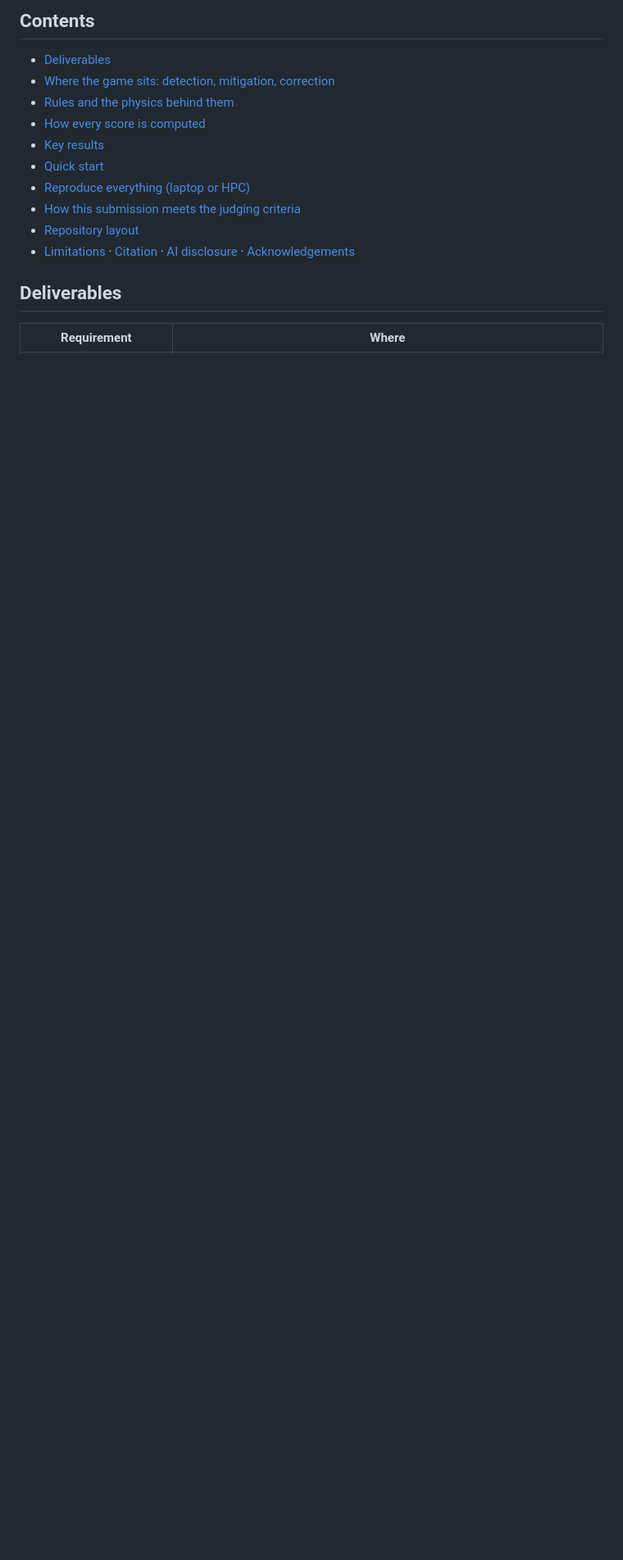
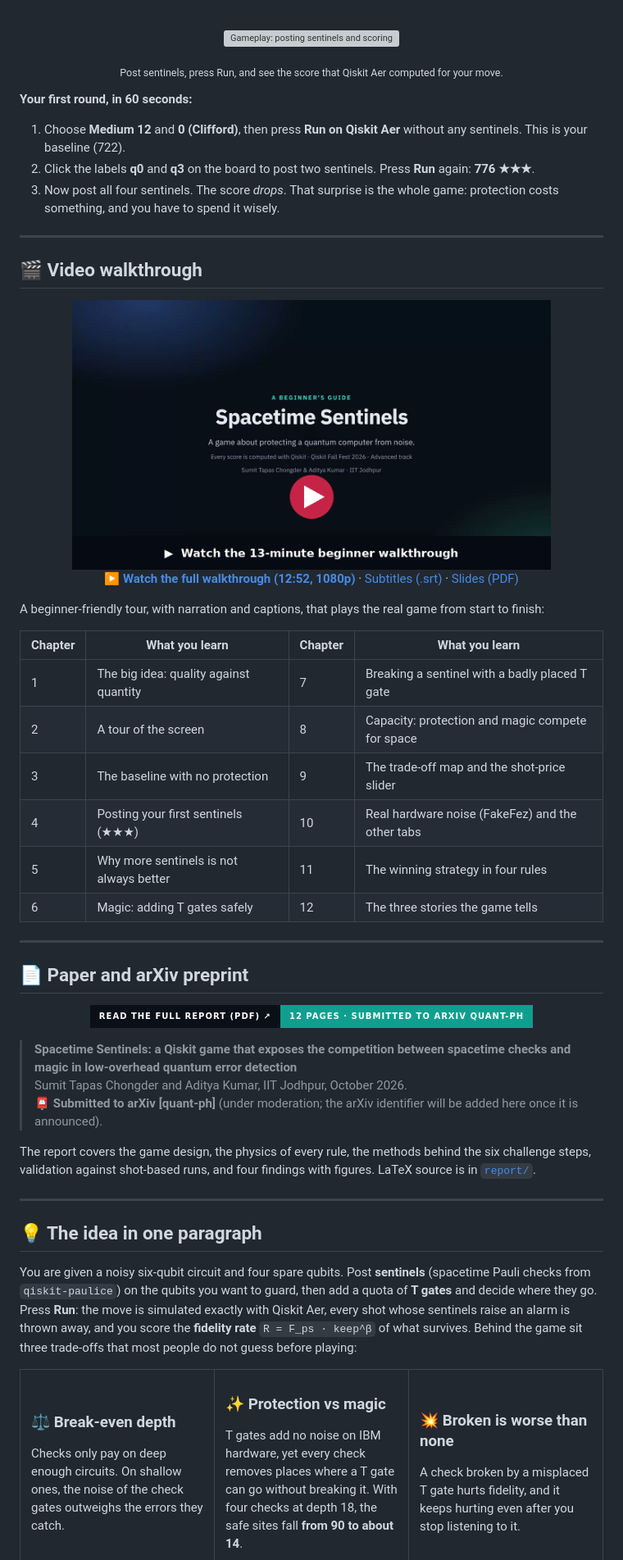
Before and after one commit to Sumitchongder/spacetime-sentinels, a Markdown page: README.md, the part around one of its changes. Shown at 82% size. GitHub-like rendering; badges without logos; blank space fills up the shorter version; grey boxes are pictures that could not be loaded.

Commit message:
Revise README for clarity and updated resources
Updated README.md with new links, badges, and improved formatting.

```diff
--- a/README.md
+++ b/README.md
@@ -39,17 +46,85 @@ You are given a noisy six-qubit Clifford circuit and four ancilla qubits. Post *
 
-## Contents
+<br>
 
-- [Deliverables](#deliverables)
-- [Where the game sits: detection, mitigation, correction](#where-the-game-sits)
-- [Rules and the physics behind them](#rules-and-the-physics-behind-them)
-- [How every score is computed](#how-every-score-is-computed)
-- [Key results](#key-results)
-- [Quick start](#quick-start)
-- [Reproduce everything (laptop or HPC)](#reproduce-everything)
-- [How this submission meets the judging criteria](#judging-criteria)
-- [Repository layout](#repository-layout)
-- [Limitations](#limitations) · [Citation](#citation) · [AI disclosure](#ai-disclosure) · [Acknowledgements](#acknowledgements)
+<a href="https://sumitchongder.github.io/spacetime-sentinels/"><img src="docs/assets/gameplay.gif" width="92%" alt="Gameplay: posting sentinels and scoring the move with Qiskit"></a>
 
-## Deliverables
+<sub>Post sentinels, press Run, and see the score that Qiskit Aer computed for your move.</sub>
 
-| Requirement | Where |
+</div>
+
+**Your first round, in 60 seconds:**
+
+1. Choose **Medium 12** and **0 (Clifford)**, then press **Run on Qiskit Aer** without any sentinels. This is your baseline (722).
+2. Click the labels **q0** and **q3** on the board to post two sentinels. Press **Run** again: **776 ★★★**.
+3. Now post all four sentinels. The score *drops*. That surprise is the whole game: protection costs something, and you have to spend it wisely.
+
+---
+
+## 🎬 Video walkthrough
+
+<div align="center">
+
+<a href="https://github.com/Sumitchongder/spacetime-sentinels/releases/download/v1.0.0/Spacetime_Sentinels_Game_Guide.mp4">
+<img src="docs/assets/video_thumb.png" width="82%" alt="Watch the 13-minute beginner walkthrough">
+</a>
+
+**[▶ Watch the full walkthrough (12:52, 1080p)](https://github.com/Sumitchongder/spacetime-sentinels/releases/download/v1.0.0/Spacetime_Sentinels_Game_Guide.mp4)** · [Subtitles (.srt)](https://github.com/Sumitchongder/spacetime-sentinels/releases/download/v1.0.0/Spacetime_Sentinels_Game_Guide.srt) · [Slides (PDF)](presentation/slides.pdf)
+
+</div>
+
+A beginner-friendly tour, with narration and captions, that plays the real game from start to finish:
+
+| Chapter | What you learn | Chapter | What you learn |
+|---|---|---|---|
+| 1 | The big idea: quality against quantity | 7 | Breaking a sentinel with a badly placed T gate |
+| 2 | A tour of the screen | 8 | Capacity: protection and magic compete for space |
+| 3 | The baseline with no protection | 9 | The trade-off map and the shot-price slider |
+| 4 | Posting your first sentinels (★★★) | 10 | Real hardware noise (FakeFez) and the other tabs |
+| 5 | Why more sentinels is not always better | 11 | The winning strategy in four rules |
+| 6 | Magic: adding T gates safely | 12 | The three stories the game tells |
+
+---
+
+## 📄 Paper and arXiv preprint
+
+<div align="center">
+
+<a href="report/main.pdf"><img src="https://img.shields.io/badge/READ_THE_FULL_REPORT_(PDF)_↗-12_pages_·_submitted_to_arXiv_quant--ph-0F9F8F?style=for-the-badge&labelColor=0B0F17" width="82%" alt="Read the report"></a>
+
+</div>
+
+> **Spacetime Sentinels: a Qiskit game that exposes the competition between spacetime checks and magic in low-overhead quantum error detection**<br>
+> Sumit Tapas Chongder and Aditya Kumar, IIT Jodhpur, October 2026.<br>
+> 📮 **Submitted to arXiv [quant-ph]** (under moderation; the arXiv identifier will be added here once it is announced).
+
+The report covers the game design, the physics of every rule, the methods behind the six challenge steps, validation against shot-based runs, and four findings with figures. LaTeX source is in [`report/`](report).
+
+---
+
+## 💡 The idea in one paragraph
+
+You are given a noisy six-qubit circuit and four spare qubits. Post **sentinels** (spacetime Pauli checks from `qiskit-paulice`) on the qubits you want to guard, then add a quota of **T gates** and decide where they go. Press **Run**: the move is simulated exactly with Qiskit Aer, every shot whose sentinels raise an alarm is thrown away, and you score the **fidelity rate** `R = F_ps · keep^β` of what survives. Behind the game sit three trade-offs that most people do not guess before playing:
+
+<table>
+<tr>
+<td width="33%" valign="top">
+
+### ⚖️ Break-even depth
+Checks only pay on deep enough circuits. On shallow ones, the noise of the check gates outweighs the errors they catch.
+
+</td>
+<td width="33%" valign="top">
+
+### ✨ Protection vs magic
+T gates add no noise on IBM hardware, yet every check removes places where a T gate can go without breaking it. With four checks at depth 18, the safe sites fall **from 90 to about 14**.
+
+</td>
+<td width="33%" valign="top">
+
+### 💥 Broken is worse than none
+A check broken by a misplaced T gate hurts fidelity, and it keeps hurting even after you stop listening to it.
+
+</td>
+</tr>
+</table>
+
```
Also changed, not shown: other parts of README.md (+118 -92 lines).
